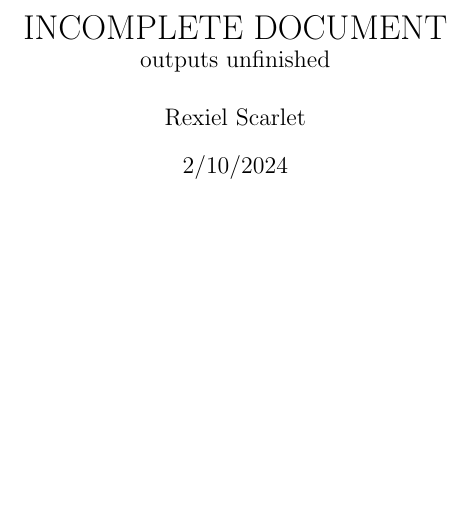
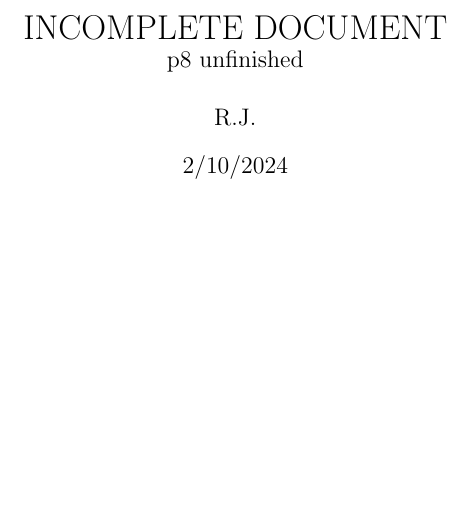
Before and after one commit to Rexcrazy804/java-record-sh, a LaTeX document (main.tex): part of page 1 of 30, cut so that both start at the same text. Compiled offline with pdfLaTeX.

Commit message:
titlepage changes

```diff
--- a/main.tex
+++ b/main.tex
@@ -11,9 +11,9 @@
 
 \title{%
   INCOMPLETE DOCUMENT \\
-  \large outputs unfinished
+  \large p8 unfinished
 }
-\author{Rexiel Scarlet}
+\author{R.J.}
 \date{2/10/2024}
 
 \begin{document}
```
Also changed, not shown: main.pdf.
